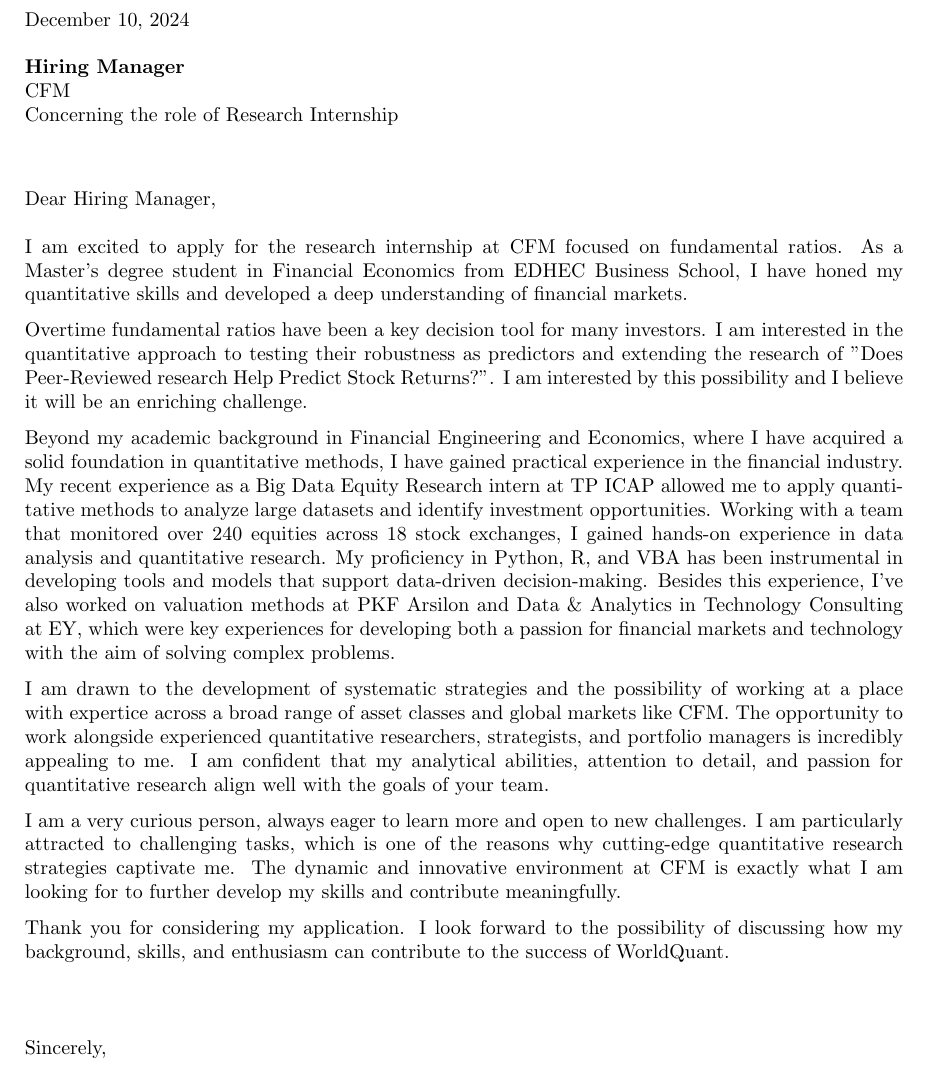
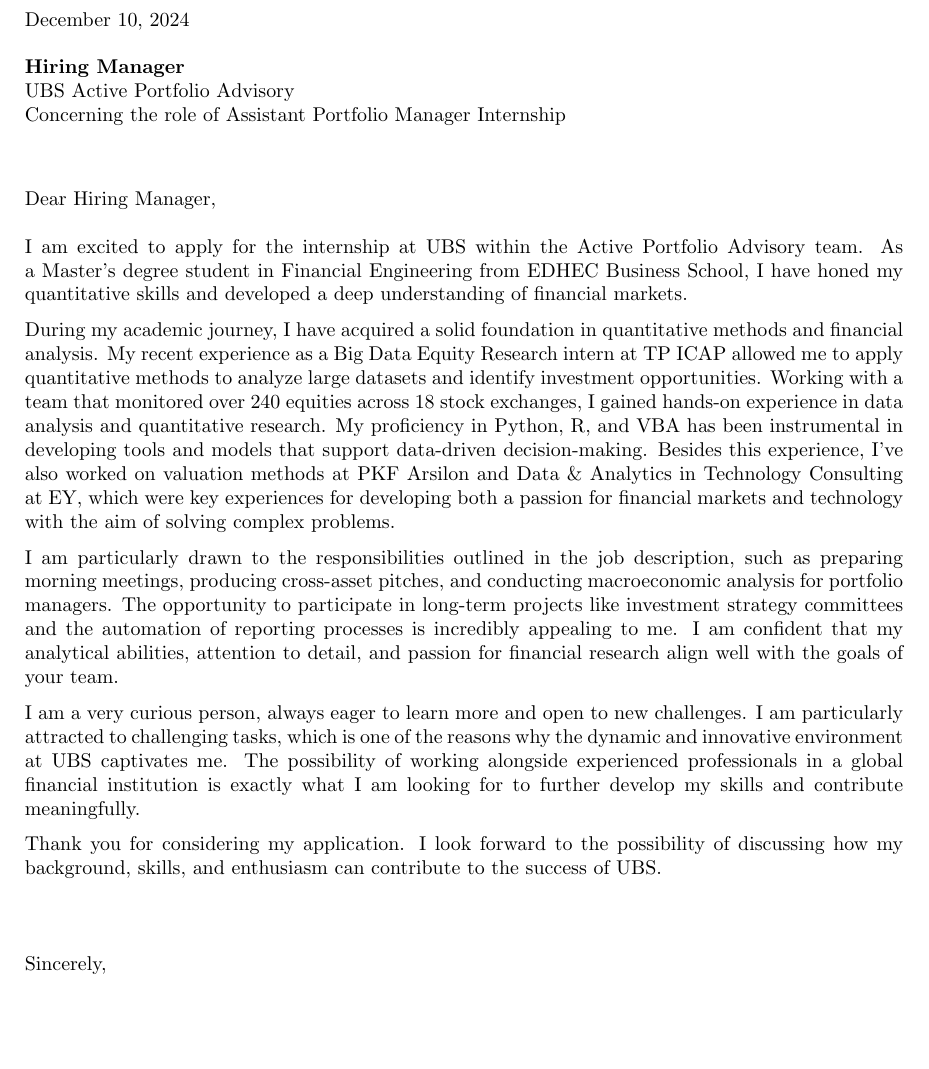
Before and after one commit to nicgambalva/Curriculum-Vitae, a LaTeX letter (Cover Letters/CL.tex): part of the page, cut so that both start at the same text, the shorter picture padded with empty space. Compiled offline with pdfLaTeX.

Commit message:
UBS Cover letter

```diff
--- a/Cover Letters/CL.tex
+++ b/Cover Letters/CL.tex
@@ -7,21 +7,19 @@
 \linkedin{nicolasgamboaalvarez}
 
 \recruiter{Hiring Manager}
-\company{CFM}
-\jobtitle{Research Internship}
+\company{UBS Active Portfolio Advisory}
+\jobtitle{Assistant Portfolio Manager Internship}
 
 \clbody{
-    I am excited to apply for the research internship at CFM focused on fundamental ratios. As a Master's degree student in Financial Economics from EDHEC Business School, I have honed my quantitative skills and developed a deep understanding of financial markets.
+    I am excited to apply for the internship at UBS within the Active Portfolio Advisory team. As a Master's degree student in Financial Engineering from EDHEC Business School, I have honed my quantitative skills and developed a deep understanding of financial markets.
 
-    Overtime fundamental ratios have been a key decision tool for many investors. I am interested in the quantitative approach to testing their robustness as predictors and extending the research of "Does Peer-Reviewed research Help Predict Stock Returns?". I am interested by this possibility and I believe it will be an enriching challenge.
+    During my academic journey, I have acquired a solid foundation in quantitative methods and financial analysis. My recent experience as a Big Data Equity Research intern at TP ICAP allowed me to apply quantitative methods to analyze large datasets and identify investment opportunities. Working with a team that monitored over 240 equities across 18 stock exchanges, I gained hands-on experience in data analysis and quantitative research. My proficiency in Python, R, and VBA has been instrumental in developing tools and models that support data-driven decision-making. Besides this experience, I've also worked on valuation methods at PKF Arsilon and Data \& Analytics in Technology Consulting at EY, which were key experiences for developing both a passion for financial markets and technology with the aim of solving complex problems.
 
-    Beyond my academic background in Financial Engineering and Economics, where I have acquired a solid foundation in quantitative methods, I have gained practical experience in the financial industry. My recent experience as a Big Data Equity Research intern at TP ICAP allowed me to apply quantitative methods to analyze large datasets and identify investment opportunities. Working with a team that monitored over 240 equities across 18 stock exchanges, I gained hands-on experience in data analysis and quantitative research. My proficiency in Python, R, and VBA has been instrumental in developing tools and models that support data-driven decision-making. Besides this experience, I've also worked on valuation methods at PKF Arsilon and Data \& Analytics in Technology Consulting at EY, which were key experiences for developing both a passion for financial markets and technology with the aim of solving complex problems.
+    I am particularly drawn to the responsibilities outlined in the job description, such as preparing morning meetings, producing cross-asset pitches, and conducting macroeconomic analysis for portfolio managers. The opportunity to participate in long-term projects like investment strategy committees and the automation of reporting processes is incredibly appealing to me. I am confident that my analytical abilities, attention to detail, and passion for financial research align well with the goals of your team.
 
-    I am drawn to the development of systematic strategies and the possibility of working at a place with expertice across a broad range of asset classes and global markets like CFM. The opportunity to work alongside experienced quantitative researchers, strategists, and portfolio managers is incredibly appealing to me. I am confident that my analytical abilities, attention to detail, and passion for quantitative research align well with the goals of your team.
+    I am a very curious person, always eager to learn more and open to new challenges. I am particularly attracted to challenging tasks, which is one of the reasons why the dynamic and innovative environment at UBS captivates me. The possibility of working alongside experienced professionals in a global financial institution is exactly what I am looking for to further develop my skills and contribute meaningfully.
 
-    I am a very curious person, always eager to learn more and open to new challenges. I am particularly attracted to challenging tasks, which is one of the reasons why cutting-edge quantitative research strategies captivate me. The dynamic and innovative environment at CFM is exactly what I am looking for to further develop my skills and contribute meaningfully.
-
-    Thank you for considering my application. I look forward to the possibility of discussing how my background, skills, and enthusiasm can contribute to the success of WorldQuant.
+    Thank you for considering my application. I look forward to the possibility of discussing how my background, skills, and enthusiasm can contribute to the success of UBS.
 }
 
 \closing{Sincerely,}
```
Also changed, not shown: Cover Letters/CL.pdf.
